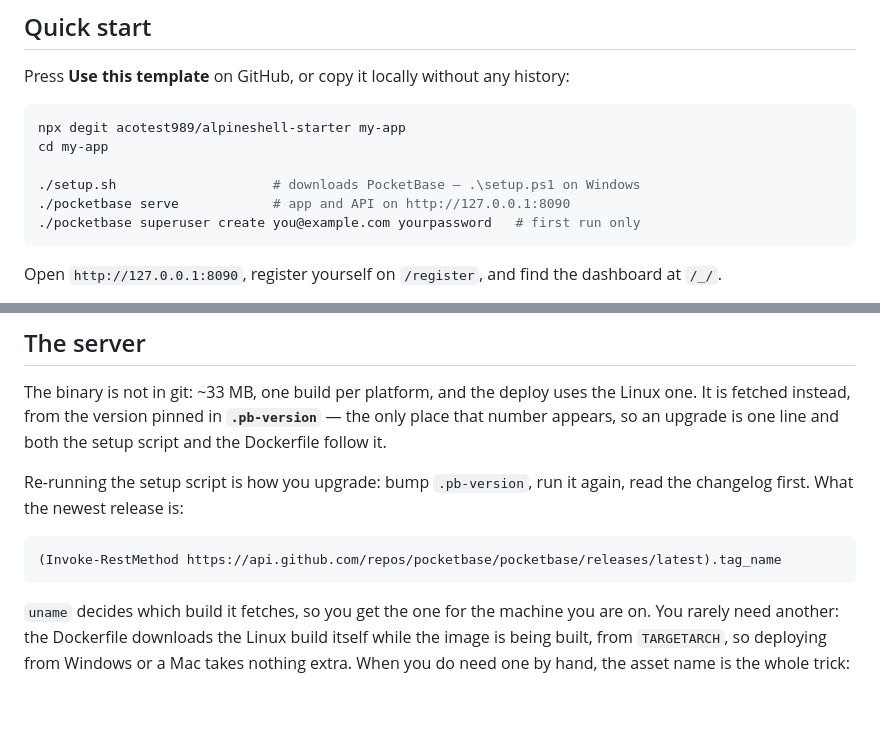
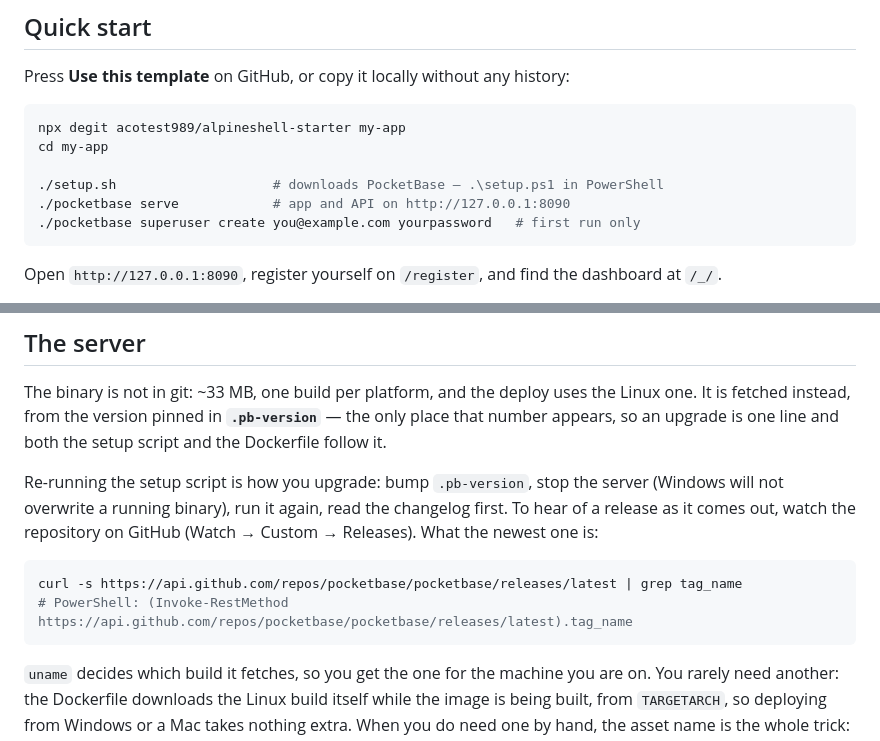
Before and after one commit to acotest989/alpineshell-starter, a Markdown page: README.md, 2 parts joined by grey strips. Drawn GitHub-style; blank space fills up the shorter version.

Commit message:
Document how to follow PocketBase releases and upgrade with the server stopped

````diff
--- a/README.md
+++ b/README.md
@@ -14,7 +14,7 @@ Press **Use this template** on GitHub, or copy it locally without any history:
 npx degit acotest989/alpineshell-starter my-app
 cd my-app
 
-./setup.sh                    # downloads PocketBase — .\setup.ps1 on Windows
+./setup.sh                    # downloads PocketBase — .\setup.ps1 in PowerShell
 ./pocketbase serve            # app and API on http://127.0.0.1:8090
 ./pocketbase superuser create you@example.com yourpassword   # first run only
 ```
@@ -196,10 +196,11 @@ The templates live under **Collections → users → Options**, and by default t
 
 The binary is not in git: ~33 MB, one build per platform, and the deploy uses the Linux one. It is fetched instead, from the version pinned in **`.pb-version`** — the only place that number appears, so an upgrade is one line and both the setup script and the Dockerfile follow it.
 
-Re-running the setup script is how you upgrade: bump `.pb-version`, run it again, read the changelog first. What the newest release is:
+Re-running the setup script is how you upgrade: bump `.pb-version`, stop the server (Windows will not overwrite a running binary), run it again, read the changelog first. To hear of a release as it comes out, watch the repository on GitHub (Watch → Custom → Releases). What the newest one is:
 
-```powershell
-(Invoke-RestMethod https://api.github.com/repos/pocketbase/pocketbase/releases/latest).tag_name
+```bash
+curl -s https://api.github.com/repos/pocketbase/pocketbase/releases/latest | grep tag_name
+# PowerShell: (Invoke-RestMethod https://api.github.com/repos/pocketbase/pocketbase/releases/latest).tag_name
 ```
 
 `uname` decides which build it fetches, so you get the one for the machine you are on. You rarely need another: the Dockerfile downloads the Linux build itself while the image is being built, from `TARGETARCH`, so deploying from Windows or a Mac takes nothing extra. When you do need one by hand, the asset name is the whole trick:
````
